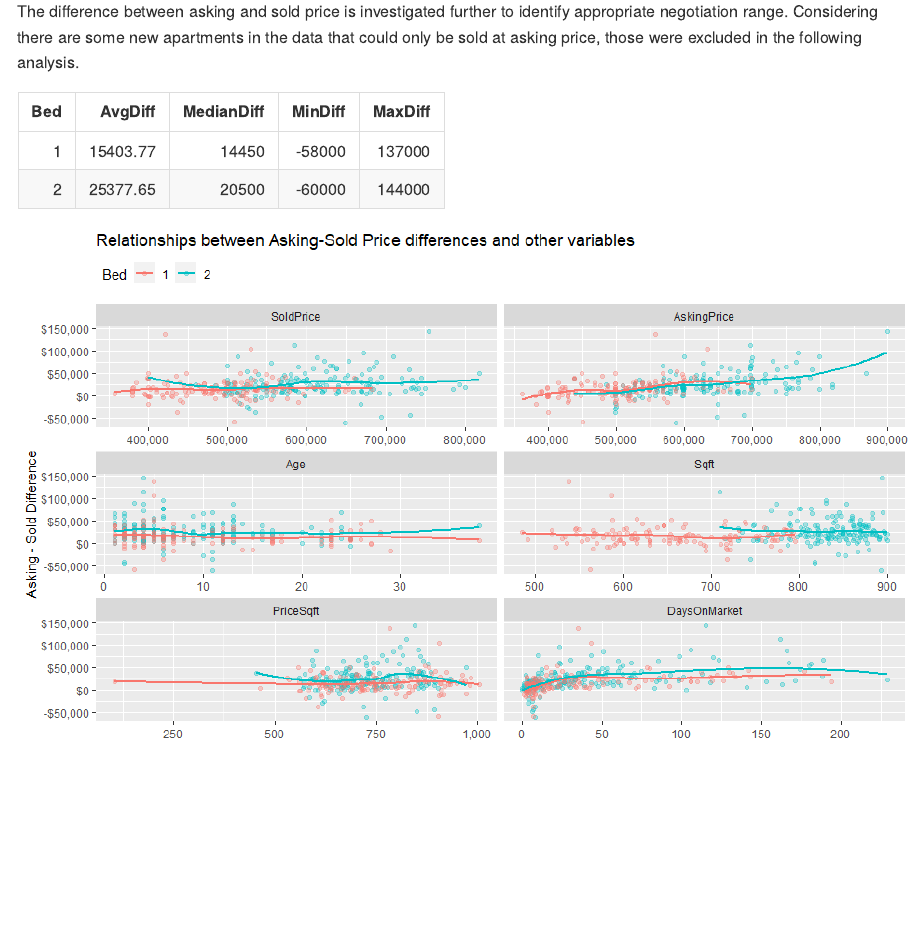
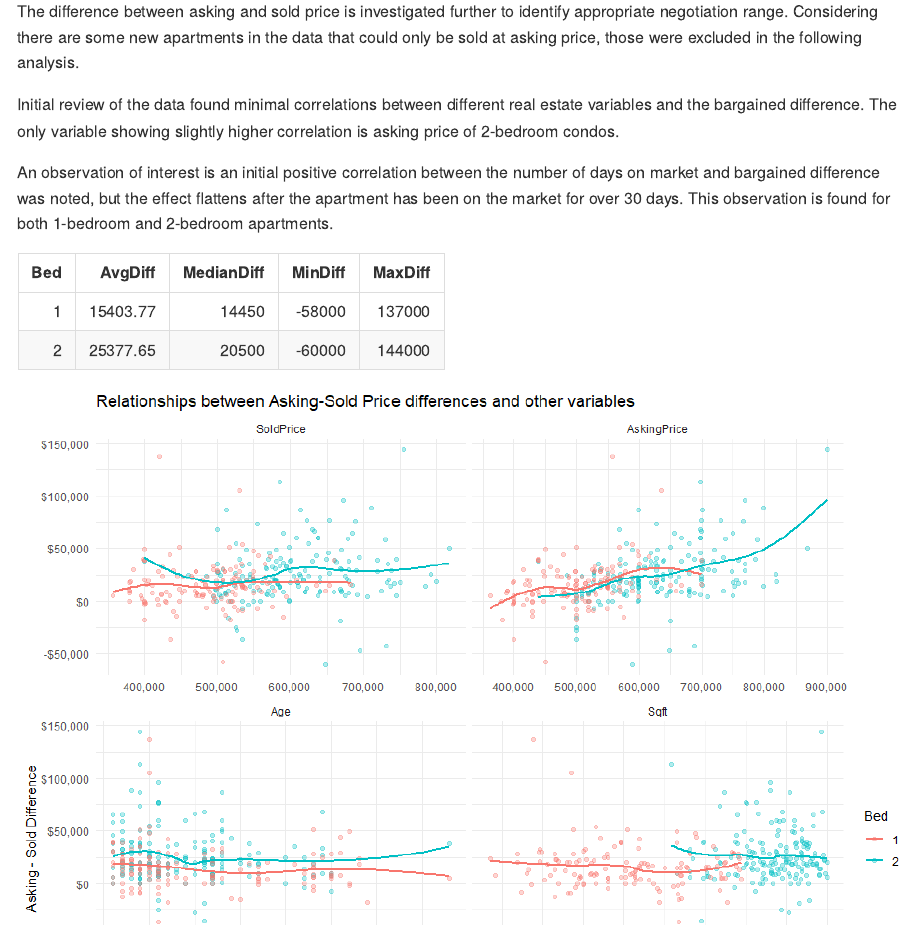
Before and after one commit to shohct/realestate, an R Markdown document (realestateanalysis.Rmd): the page in a window 1100 px wide, from 2080 px down. The pictures show the output file realestateanalysis.md that the author committed with the source, drawn offline in the style of GitHub.

Commit message:
Updated figure for bargained differences and added observation notes

````diff
--- a/realestateanalysis.Rmd
+++ b/realestateanalysis.Rmd
@@ -70,7 +70,11 @@
 ```
 
 The difference between asking and sold price is investigated further to identify appropriate negotiation range. Considering there are some new apartments in the data that could only be sold at asking price, those were excluded in the following analysis.
-```{r bargaindiff, echo = FALSE, message = FALSE, fig.height = 6, fig.width = 10}
+
+Initial review of the data found minimal correlations between different real estate variables and the bargained difference. The only variable showing slightly higher correlation is asking price of 2-bedroom condos.
+
+An observation of interest is an initial positive correlation between the number of days on market and bargained difference was noted, but the effect flattens after the apartment has been on the market for over 30 days. This observation is found for both 1-bedroom and 2-bedroom apartments.
+```{r bargaindiff, echo = FALSE, message = FALSE, fig.height = 10, fig.width = 10}
 
 kable(data %>%
   filter(Age != 0) %>%
@@ -98,6 +102,10 @@
   xlab("") +
   labs(fill = "# of Bedrooms") +
   theme(legend.position = "top",
-        legend.justification = 'left')
+        legend.justification = 'left') +
+  theme_minimal()
 
+# Correlation
+#pairs(~bargaindiff+AskingPrice+SoldPrice+Sqft+PriceSqft+DaysOnMarket, data = data, main = "test")
+#cor(data$AskingPrice, data$bargaindiff)
 ```
````
Also changed, not shown: realestateanalysis.md, realestateanalysis_files/figure-gfm/bargaindiff-1.png.
